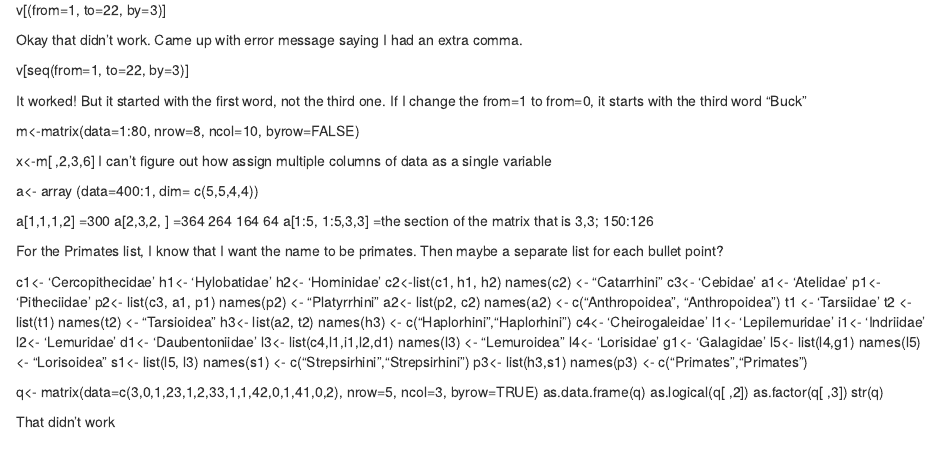
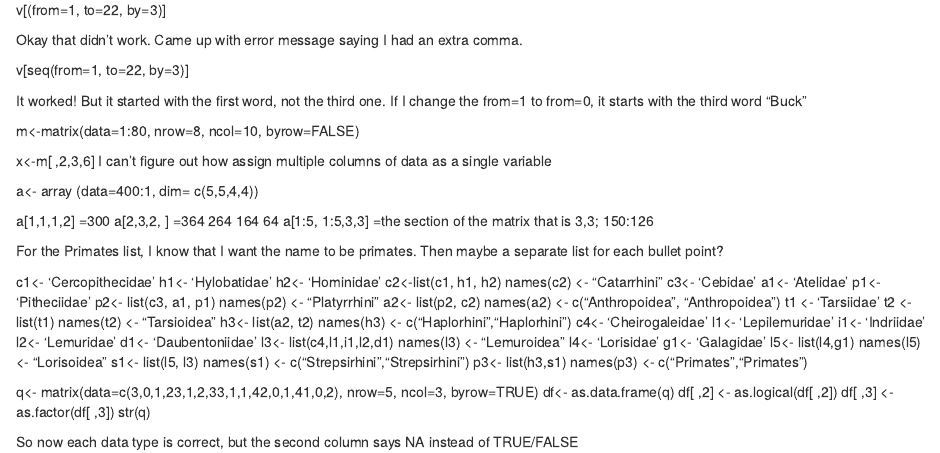
Before and after one commit to dantos17/AN597-Week-2, an R Markdown document (Challenge Notes.Rmd): the page in a window 1100 px wide, from 120 px down. Rendered offline with R 4.5, knitr and Pandoc, with nearby package versions.

Commit message:
Challenges completed to the best of my ability

```diff
--- a/Challenge Notes.Rmd
+++ b/Challenge Notes.Rmd
@@ -63,9 +63,9 @@ a[1:5, 1:5,3,3]
  names(p3) <- c("Primates","Primates")
 
  q<- matrix(data=c(3,0,1,23,1,2,33,1,1,42,0,1,41,0,2), nrow=5, ncol=3, byrow=TRUE)
- as.data.frame(q)
- as.logical(q[ ,2])
- as.factor(q[ ,3])
+df<- as.data.frame(q)
+df[ ,2] <- as.logical(df[ ,2])
+df[ ,3] <- as.factor(df[ ,3])
  str(q)
 
- That didn't work
+So now each data type is correct, but the second column says NA instead of TRUE/FALSE
```
